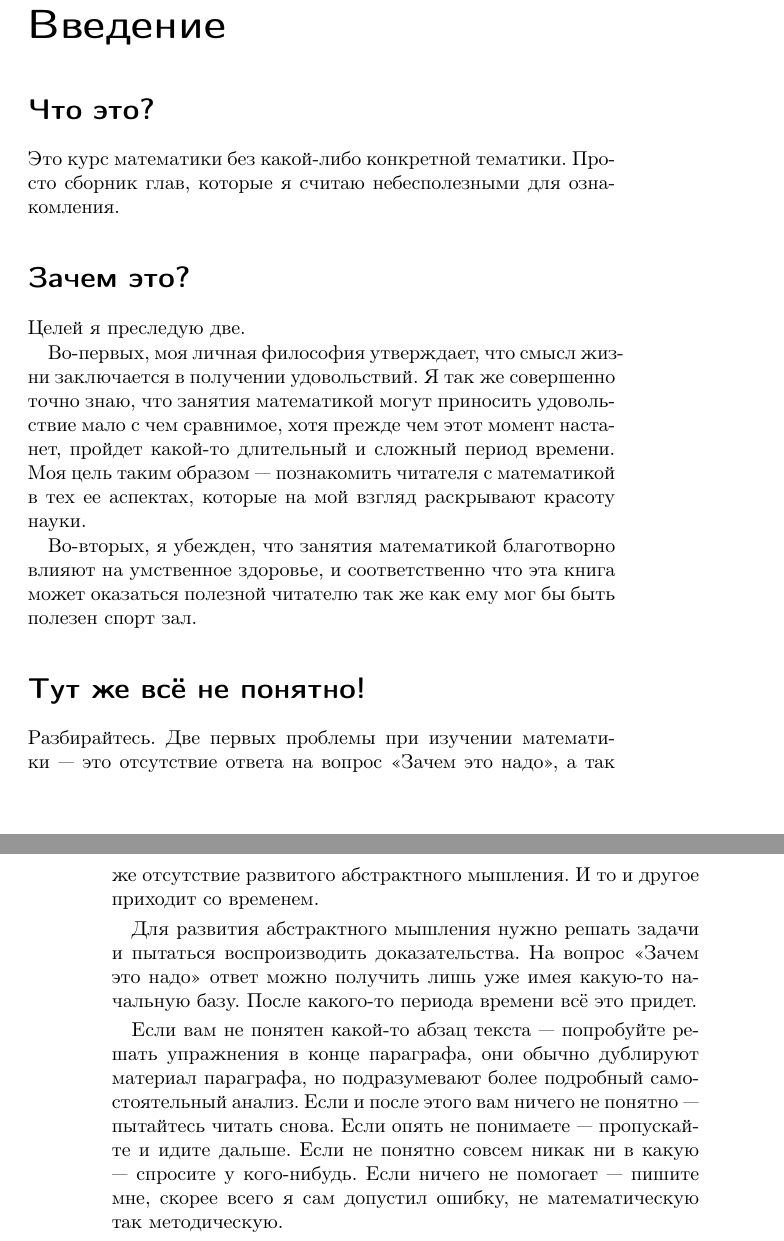
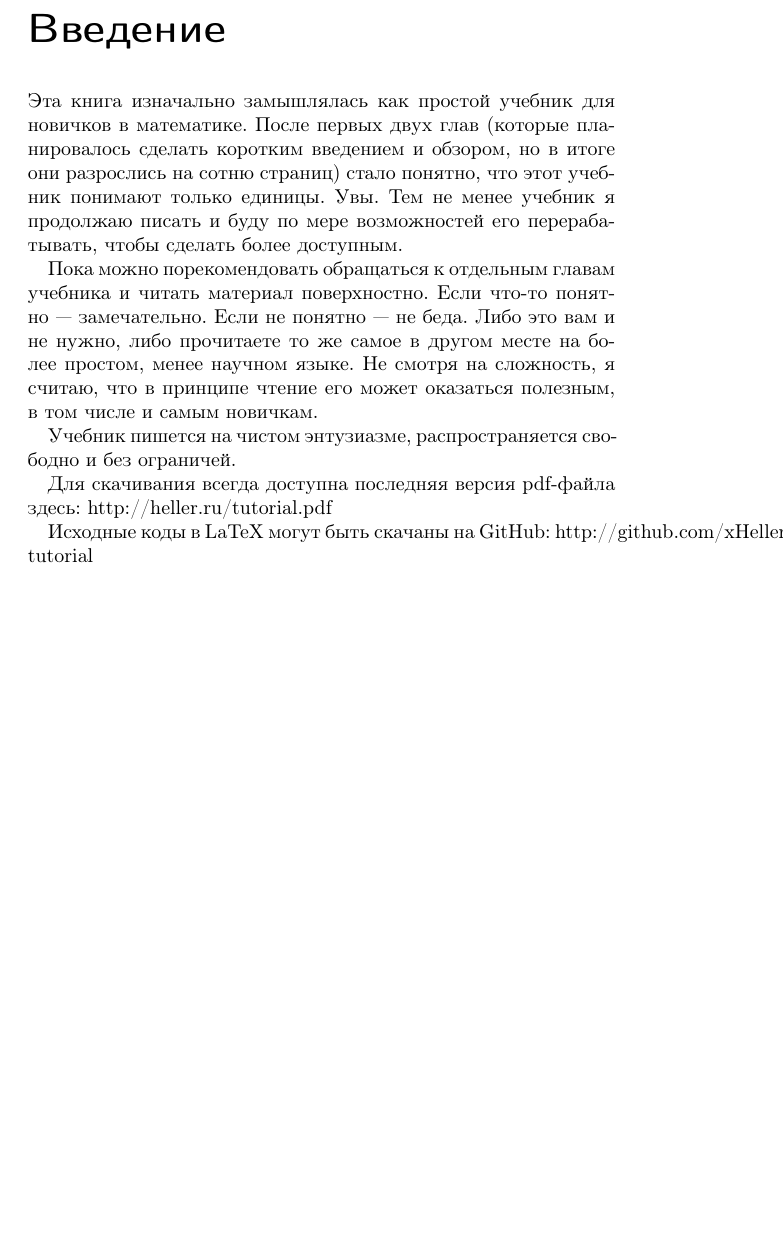
Before and after one commit to xHellerx/Math-tutorial, a LaTeX book (book.tex, which reads introduction.tex): two parts of pages 5 and 6 of 134 before the commit and part of page 5 of 133 after it, the two joined at a grey line, cut so that both start at the same text, the shorter picture padded with empty space. Compiled offline with pdfLaTeX.

Commit message:
Change in introduction

```diff
--- a/introduction.tex
+++ b/introduction.tex
@@ -1,19 +1,14 @@
 \chapter*{Введение}
 \addcontentsline{toc}{chapter}{Введение}
 
-\section*{Что это?}
-Это курс математики без какой-либо конкретной тематики. Просто сборник глав, которые я считаю небесполезными для ознакомления.
+Эта книга изначально замышлялась как простой учебник для новичков в математике. После первых двух глав (которые планировалось сделать коротким введением и обзором, но в итоге они разрослись на сотню страниц) стало понятно, что этот учебник понимают только единицы. Увы. Тем не менее учебник я продолжаю писать и буду по мере возможностей его перерабатывать, чтобы сделать более доступным.
 
-\section*{Зачем это?}
-Целей я преследую две.
+Пока можно порекомендовать обращаться к отдельным главам учебника и читать материал поверхностно. Если что-то понятно --- замечательно. Если не понятно --- не беда. Либо это вам и не нужно, либо прочитаете то же самое в другом месте на более простом, менее научном языке. Не смотря на сложность, я считаю, что в принципе чтение его может оказаться полезным, в том числе и самым новичкам.
 
-Во-первых, моя личная философия утверждает, что смысл жизни заключается в получении удовольствий. Я так же совершенно точно знаю, что занятия математикой могут приносить удовольствие мало с чем сравнимое, хотя прежде чем этот момент настанет, пройдет какой-то длительный и сложный период времени. Моя цель таким образом --- познакомить читателя с математикой в тех ее аспектах, которые на мой взгляд раскрывают красоту науки.
+Учебник пишется на чистом энтузиазме, распространяется свободно и без ограничей.
 
-Во-вторых, я убежден, что занятия математикой благотворно влияют на умственное здоровье, и соответственно что эта книга может оказаться полезной читателю так же как ему мог бы быть полезен спорт зал.
+Для скачивания всегда доступна последняя версия pdf-файла здесь: http://heller.ru/tutorial.pdf
 
-\section*{Тут же всё не понятно!}
-Разбирайтесь. Две первых проблемы при изучении математики --- это отсутствие ответа на вопрос «Зачем это надо», а так же отсутствие развитого абстрактного мышления. И то и другое приходит со временем.
+Исходные коды в LaTeX могут быть скачаны на GitHub:
+http://github.com/xHellerx/Math-tutorial
 
-Для развития абстрактного мышления нужно решать задачи и пытаться воспроизводить доказательства. На вопрос «Зачем это надо» ответ можно получить лишь уже имея какую-то начальную базу. После какого-то периода времени всё это придет.
-
-Если вам не понятен какой-то абзац текста --- попробуйте решать упражнения в конце параграфа, они обычно дублируют материал параграфа, но подразумевают более подробный самостоятельный анализ. Если и после этого вам ничего не понятно --- пытайтесь читать снова. Если опять не понимаете --- пропускайте и идите дальше. Если не понятно совсем никак ни в какую --- спросите у кого-нибудь. Если ничего не помогает --- пишите мне, скорее всего я сам допустил ошибку, не математическую так методическую.
```
Also changed, not shown: book.tex (+3 -3 lines), klein.png (added), introduction.tex (18 more changed lines).
